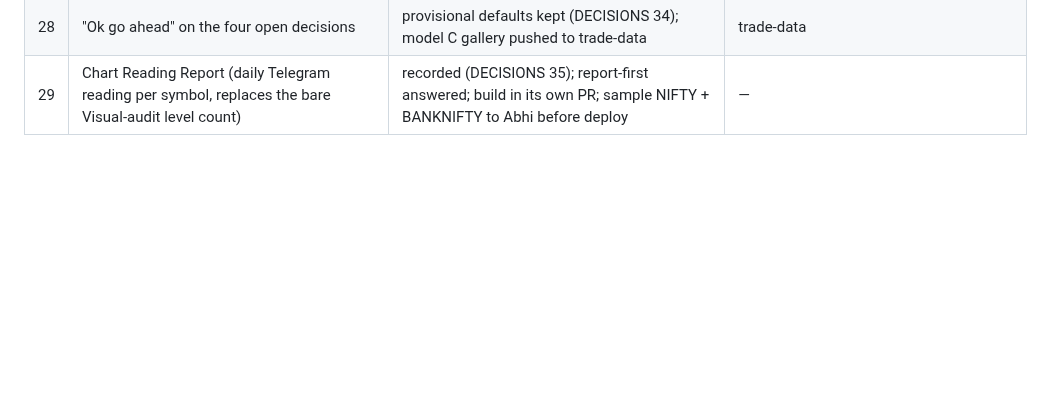
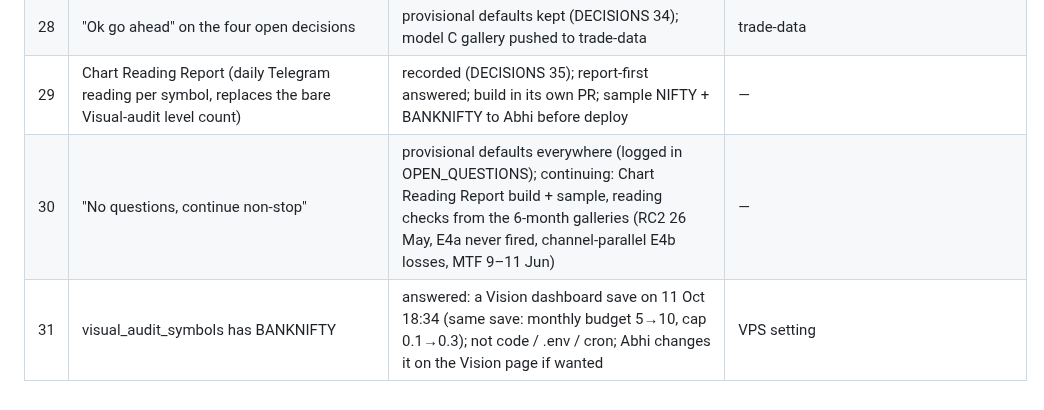
Before and after one commit to abhishekwasu-hue/Trade, a Markdown page: docs/owner-orders/README.md, the part around the change. Rendered like a GitHub page; blank space fills up the shorter version.

```diff
--- a/docs/owner-orders/README.md
+++ b/docs/owner-orders/README.md
@@ -34,3 +34,5 @@ Decisions taken from orders go to DECISIONS.md (append only).
 | 27 | Deploy c3e9f0a (#368–#371) | done by Abhi: status ✅ clean; T-1 trail L22,761 reported (card had buttons, timeout ⇒ SHADOWED, no shadow trade in approval mode); T-5 audit fields: waiting for the read-only print | VPS |
 | 28 | "Ok go ahead" on the four open decisions | provisional defaults kept (DECISIONS 34); model C gallery pushed to trade-data | trade-data |
 | 29 | Chart Reading Report (daily Telegram reading per symbol, replaces the bare Visual-audit level count) | recorded (DECISIONS 35); report-first answered; build in its own PR; sample NIFTY + BANKNIFTY to Abhi before deploy | — |
+| 30 | "No questions, continue non-stop" | provisional defaults everywhere (logged in OPEN_QUESTIONS); continuing: Chart Reading Report build + sample, reading checks from the 6-month galleries (RC2 26 May, E4a never fired, channel-parallel E4b losses, MTF 9–11 Jun) | — |
+| 31 | visual_audit_symbols has BANKNIFTY | answered: a Vision dashboard save on 11 Oct 18:34 (same save: monthly budget 5→10, cap 0.1→0.3); not code / .env / cron; Abhi changes it on the Vision page if wanted | VPS setting |
```
Also changed, not shown: docs/owner-orders/INBOX.md (+4 -0 lines).
